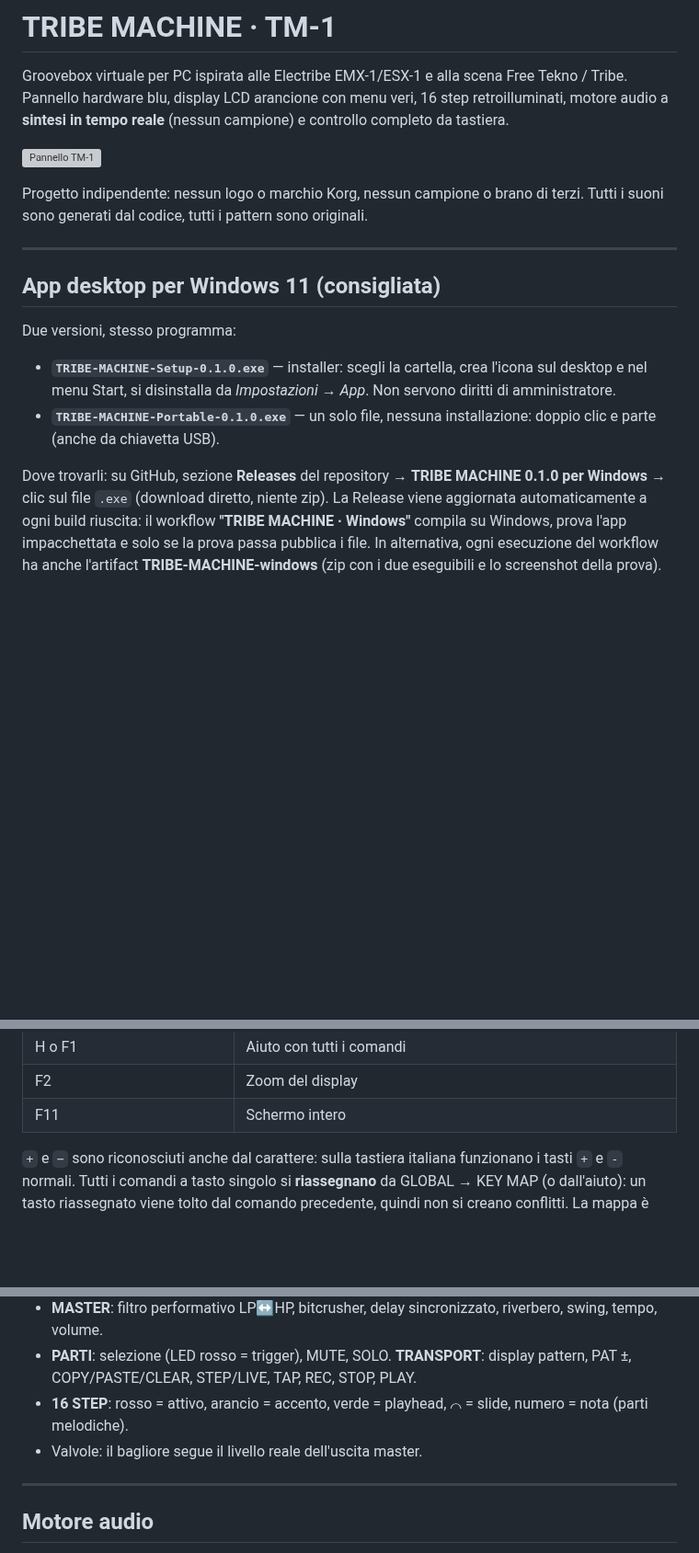
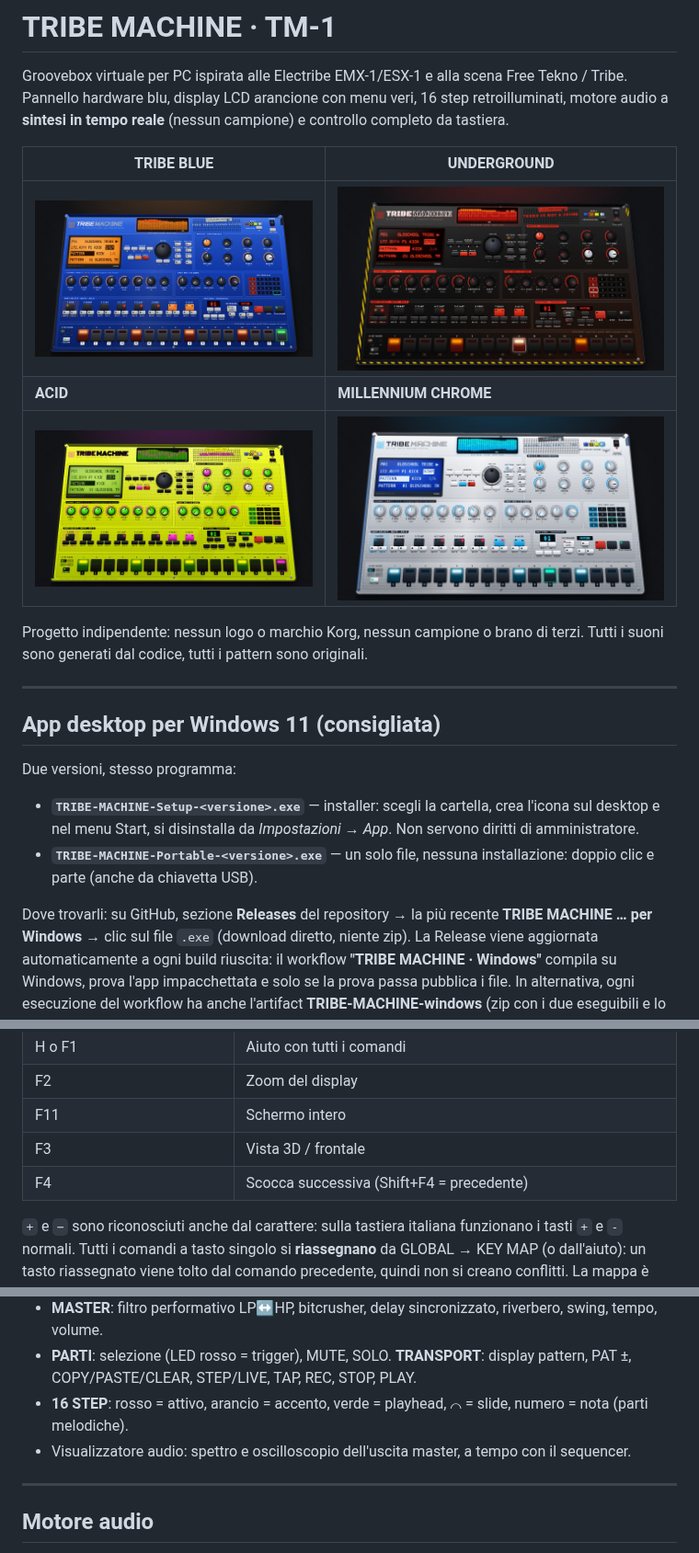
Before and after one commit to Akaoni97/RandomEgg-s, a Markdown page: tribe-machine/README.md, 3 parts joined by grey strips. Shown at 92% size. GitHub-like rendering; pictures changed too: tribe-machine/docs/shell-acid.jpg (added), tribe-machine/docs/shell-blue.jpg (added), tribe-machine/docs/shell-chrome.jpg (added); blank space fills up the shorter version; grey boxes are pictures that could not be loaded.

```diff
--- a/tribe-machine/README.md
+++ b/tribe-machine/README.md
@@ -4,7 +4,11 @@ Groovebox virtuale per PC ispirata alle Electribe EMX-1/ESX-1 e alla scena Free
 Pannello hardware blu, display LCD arancione con menu veri, 16 step retroilluminati,
 motore audio a **sintesi in tempo reale** (nessun campione) e controllo completo da tastiera.
 
-![Pannello TM-1](docs/pannello.png)
+| TRIBE BLUE | UNDERGROUND |
+|---|---|
+| ![TRIBE BLUE](docs/shell-blue.jpg) | ![UNDERGROUND](docs/shell-underground.jpg) |
+| **ACID** | **MILLENNIUM CHROME** |
+| ![ACID](docs/shell-acid.jpg) | ![MILLENNIUM CHROME](docs/shell-chrome.jpg) |
 
 Progetto indipendente: nessun logo o marchio Korg, nessun campione o brano di terzi.
 Tutti i suoni sono generati dal codice, tutti i pattern sono originali.
@@ -15,11 +19,11 @@ Tutti i suoni sono generati dal codice, tutti i pattern sono originali.
 
 Due versioni, stesso programma:
 
-- **`TRIBE-MACHINE-Setup-0.1.0.exe`** — installer: scegli la cartella, crea l'icona sul desktop e nel menu Start,
+- **`TRIBE-MACHINE-Setup-<versione>.exe`** — installer: scegli la cartella, crea l'icona sul desktop e nel menu Start,
   si disinstalla da *Impostazioni → App*. Non servono diritti di amministratore.
-- **`TRIBE-MACHINE-Portable-0.1.0.exe`** — un solo file, nessuna installazione: doppio clic e parte (anche da chiavetta USB).
+- **`TRIBE-MACHINE-Portable-<versione>.exe`** — un solo file, nessuna installazione: doppio clic e parte (anche da chiavetta USB).
 
-Dove trovarli: su GitHub, sezione **Releases** del repository → **TRIBE MACHINE 0.1.0 per Windows** →
+Dove trovarli: su GitHub, sezione **Releases** del repository → la più recente **TRIBE MACHINE … per Windows** →
 clic sul file `.exe` (download diretto, niente zip). La Release viene aggiornata automaticamente a ogni build
 riuscita: il workflow **"TRIBE MACHINE · Windows"** compila su Windows, prova l'app impacchettata e solo se
 la prova passa pubblica i file. In alternativa, ogni esecuzione del workflow ha anche l'artifact
@@ -111,6 +138,8 @@ I 16 step corrispondono a una griglia 4×4 sulla tastiera (visibile anche sul pa
 | H o F1 | Aiuto con tutti i comandi |
 | F2 | Zoom del display |
 | F11 | Schermo intero |
+| F3 | Vista 3D / frontale |
+| F4 | Scocca successiva (Shift+F4 = precedente) |
 
 `+` e `−` sono riconosciuti anche dal carattere: sulla tastiera italiana funzionano i tasti `+` e `-` normali.
 Tutti i comandi a tasto singolo si **riassegnano** da GLOBAL → KEY MAP (o dall'aiuto): un tasto riassegnato
@@ -136,7 +165,7 @@ Rotellina sul display = VALUE. Mouse e tastiera si usano insieme.
 - **PARTI**: selezione (LED rosso = trigger), MUTE, SOLO. **TRANSPORT**: display pattern, PAT ±, COPY/PASTE/CLEAR,
   STEP/LIVE, TAP, REC, STOP, PLAY.
 - **16 STEP**: rosso = attivo, arancio = accento, verde = playhead, ⌒ = slide, numero = nota (parti melodiche).
-- Valvole: il bagliore segue il livello reale dell'uscita master.
+- Visualizzatore audio: spettro e oscilloscopio dell'uscita master, a tempo con il sequencer.
 
 ---
 
```
Also changed, not shown: other parts of tribe-machine/README.md (+23 -0 lines), 15 other files.
